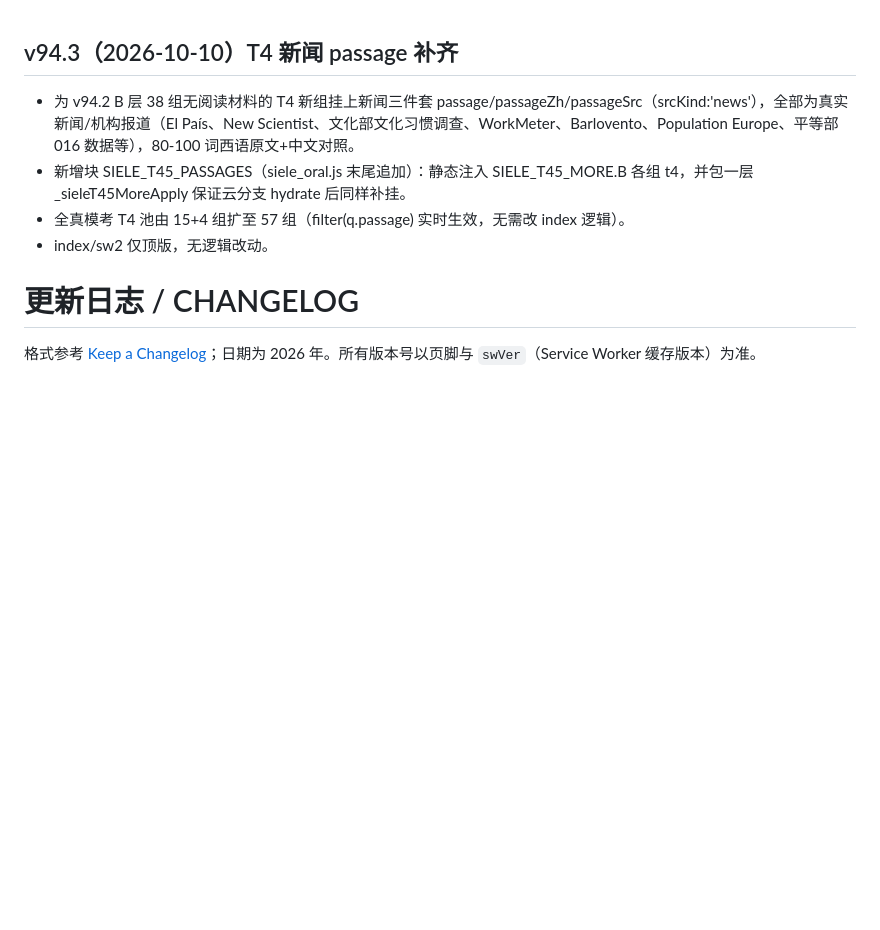
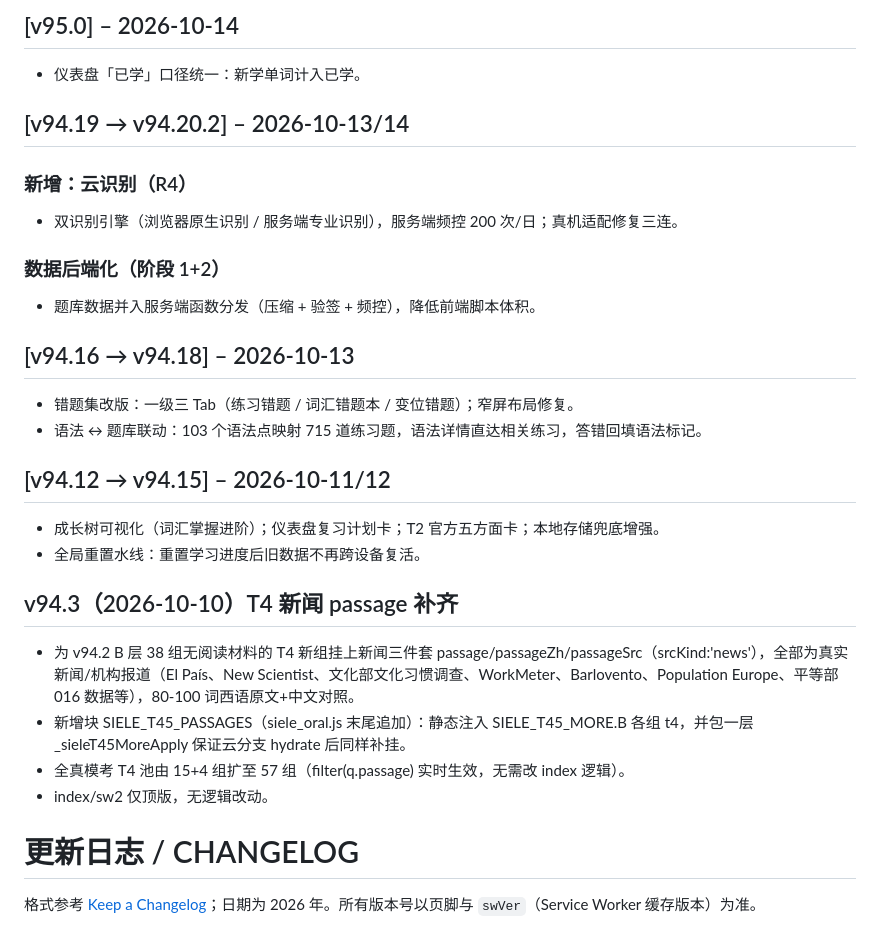
Before and after one commit to celina0503qq-lab/siele-workbench, a Markdown page: CHANGELOG.md, the part around one of its changes. Rendered like a GitHub page; blank space fills up the shorter version.

Commit message:
changelog: 补 v94.4-v95.9 条目（2026-10-11 至 10-15 版本；隐私中性化）

```diff
--- a/CHANGELOG.md
+++ b/CHANGELOG.md
@@ -1,3 +34,21 @@
+## [v95.0] – 2026-10-14
+- 仪表盘「已学」口径统一：新学单词计入已学。
+
+## [v94.19 → v94.20.2] – 2026-10-13/14
+### 新增：云识别（R4）
+- 双识别引擎（浏览器原生识别 / 服务端专业识别），服务端频控 200 次/日；真机适配修复三连。
+### 数据后端化（阶段 1+2）
+- 题库数据并入服务端函数分发（压缩 + 验签 + 频控），降低前端脚本体积。
+
+## [v94.16 → v94.18] – 2026-10-13
+- 错题集改版：一级三 Tab（练习错题 / 词汇错题本 / 变位错题）；窄屏布局修复。
+- 语法 ↔ 题库联动：103 个语法点映射 715 道练习题，语法详情直达相关练习，答错回填语法标记。
+
+## [v94.12 → v94.15] – 2026-10-11/12
+- 成长树可视化（词汇掌握进阶）；仪表盘复习计划卡；T2 官方五方面卡；本地存储兜底增强。
+- 全局重置水线：重置学习进度后旧数据不再跨设备复活。
+
+
 ## v94.3（2026-10-10）T4 新闻 passage 补齐
 - 为 v94.2 B 层 38 组无阅读材料的 T4 新组挂上新闻三件套 passage/passageZh/passageSrc（srcKind:'news'），全部为真实新闻/机构报道（El País、New Scientist、文化部文化习惯调查、WorkMeter、Barlovento、Population Europe、平等部 016 数据等），80-100 词西语原文+中文对照。
 - 新增块 SIELE_T45_PASSAGES（siele_oral.js 末尾追加）：静态注入 SIELE_T45_MORE.B 各组 t4，并包一层 _sieleT45MoreApply 保证云分支 hydrate 后同样补挂。
```
Also changed, not shown: other parts of CHANGELOG.md (+33 -0 lines).
